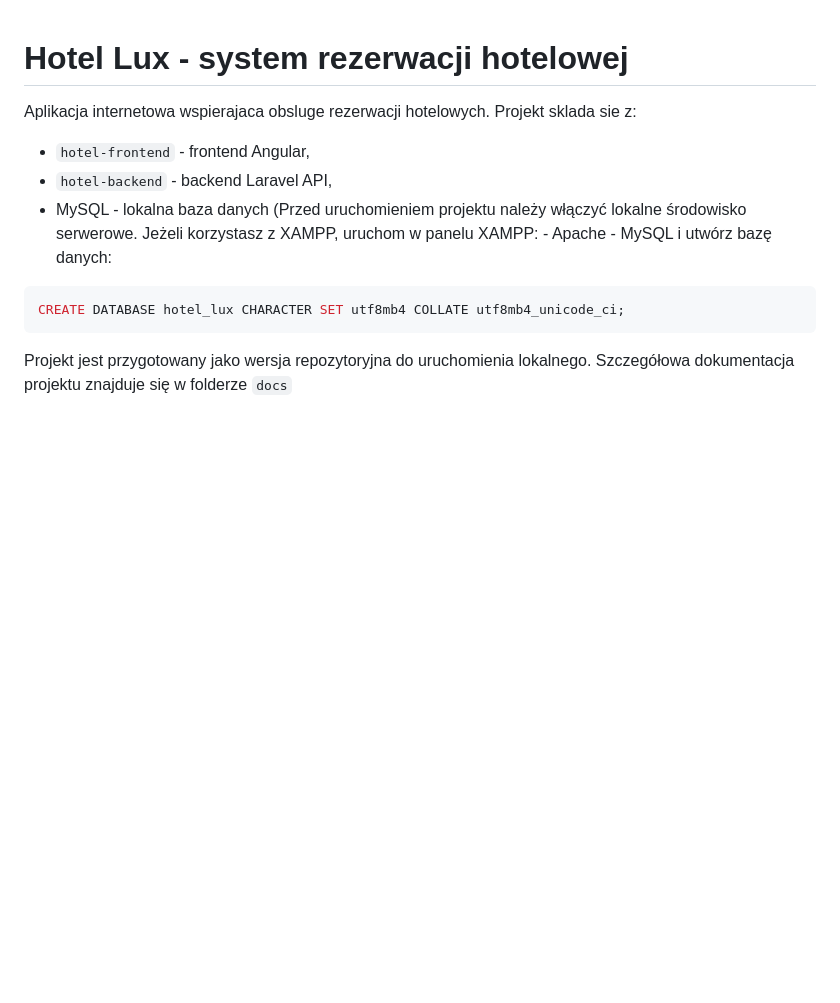
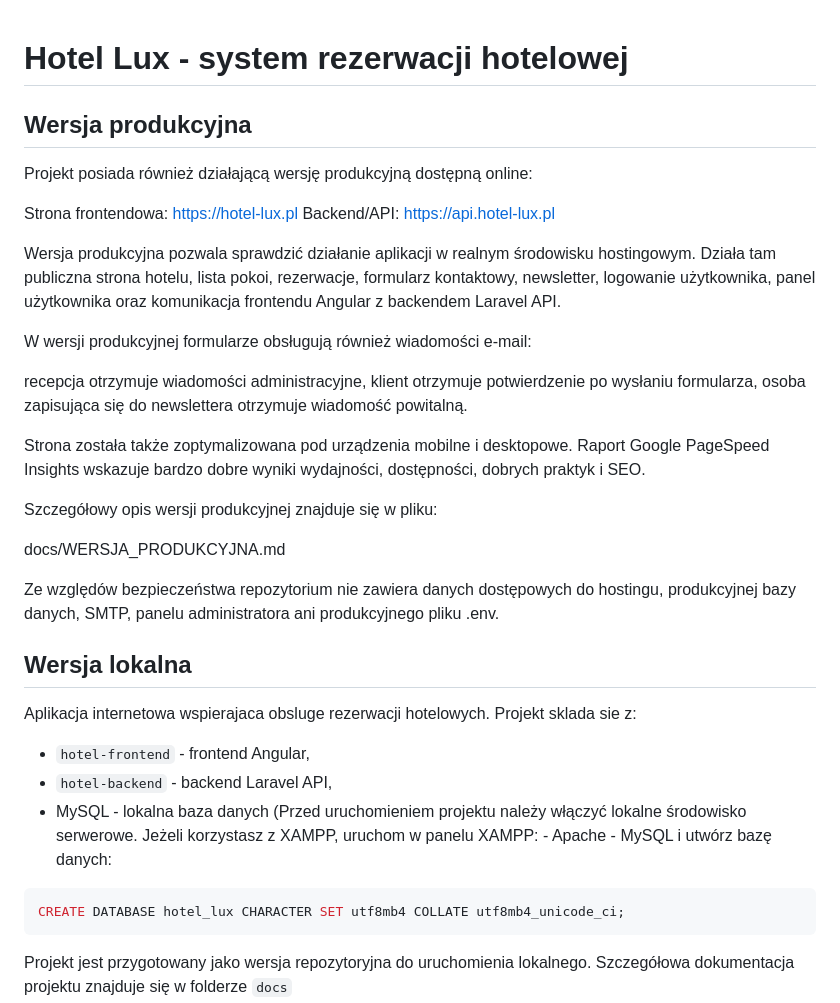
Before and after one commit to es4nn/system-rezerwacji-local, a Markdown page: README.md, the part around the change. GitHub-like rendering; blank space fills up the shorter version.

```diff
--- a/README.md
+++ b/README.md
@@ -1,4 +1,31 @@
 # Hotel Lux - system rezerwacji hotelowej
+
+## Wersja produkcyjna
+
+Projekt posiada również działającą wersję produkcyjną dostępną online:
+
+Strona frontendowa: https://hotel-lux.pl
+Backend/API: https://api.hotel-lux.pl
+
+Wersja produkcyjna pozwala sprawdzić działanie aplikacji w realnym środowisku hostingowym.
+Działa tam publiczna strona hotelu, lista pokoi, rezerwacje, formularz kontaktowy, newsletter, logowanie użytkownika, panel użytkownika oraz komunikacja frontendu Angular z backendem Laravel API.
+
+W wersji produkcyjnej formularze obsługują również wiadomości e-mail:
+
+recepcja otrzymuje wiadomości administracyjne,
+klient otrzymuje potwierdzenie po wysłaniu formularza,
+osoba zapisująca się do newslettera otrzymuje wiadomość powitalną.
+
+Strona została także zoptymalizowana pod urządzenia mobilne i desktopowe.
+Raport Google PageSpeed Insights wskazuje bardzo dobre wyniki wydajności, dostępności, dobrych praktyk i SEO.
+
+Szczegółowy opis wersji produkcyjnej znajduje się w pliku:
+
+docs/WERSJA_PRODUKCYJNA.md
+
+Ze względów bezpieczeństwa repozytorium nie zawiera danych dostępowych do hostingu, produkcyjnej bazy danych, SMTP, panelu administratora ani produkcyjnego pliku .env.
+
+## Wersja lokalna
 
 Aplikacja internetowa wspierajaca obsluge rezerwacji hotelowych. Projekt sklada sie z:
 
```
